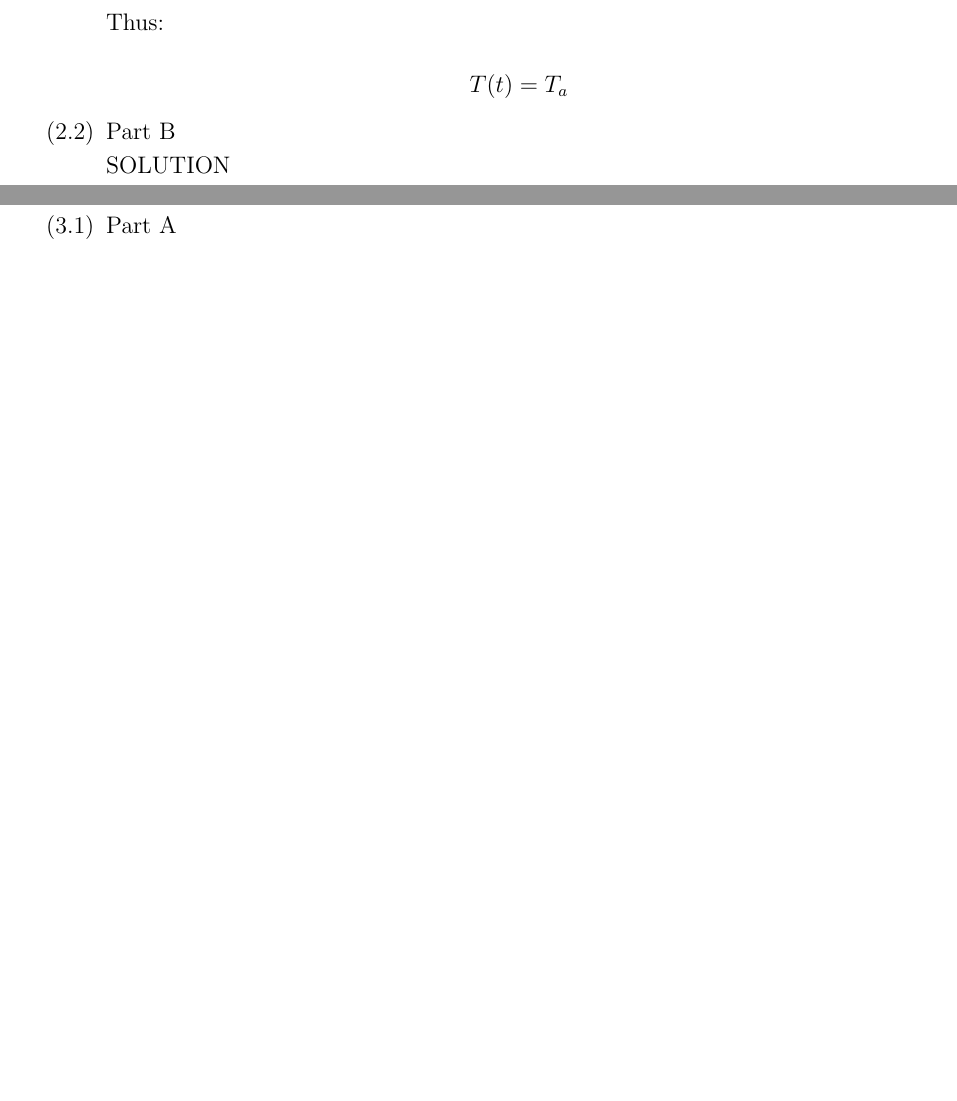
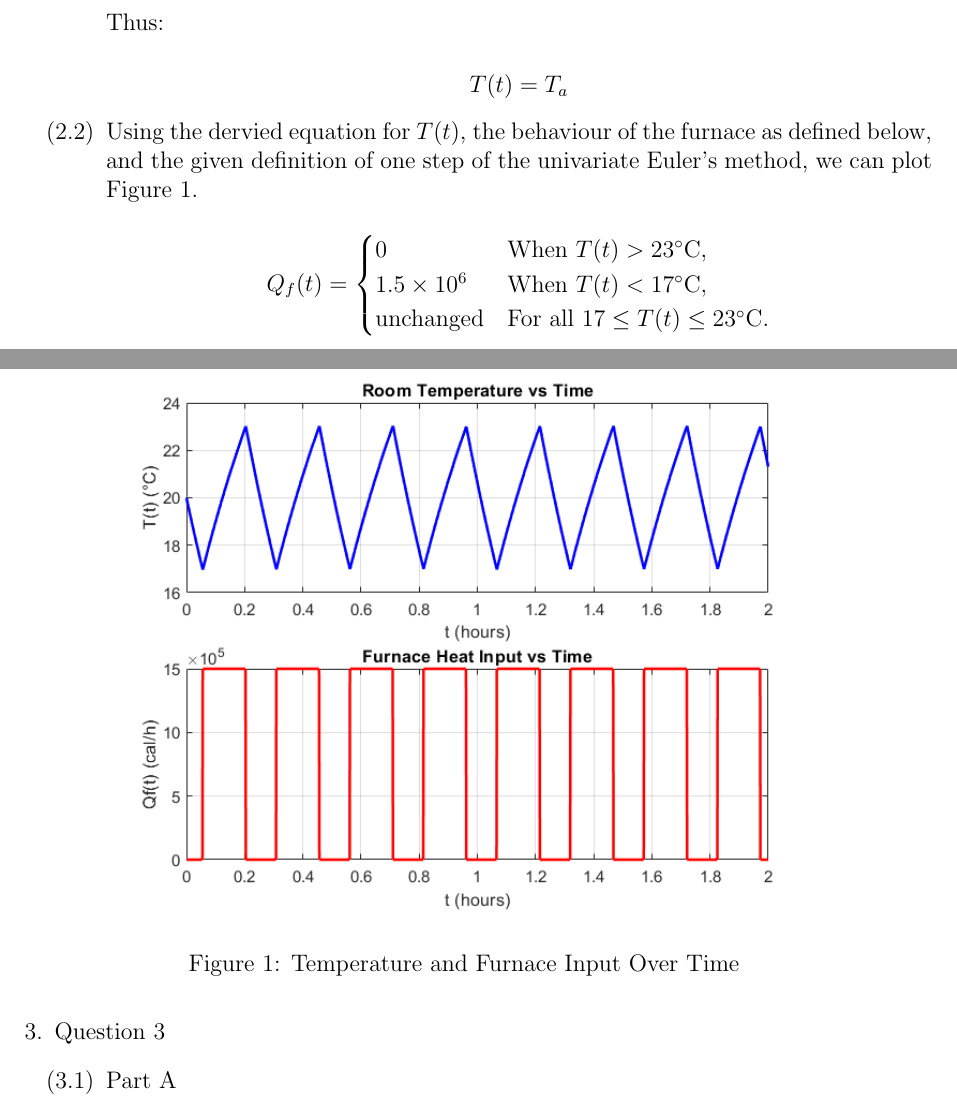
Before and after one commit to BaoGeist/ibehs-4a, a LaTeX problem sheet (Assignment 1/Assignment1.tex): two parts of pages 2 and 3 of 5, joined at a grey line, cut so that both start at the same text, the shorter picture padded with empty space. Compiled offline with pdfLaTeX.

Commit message:
feat: 2.2

```diff
--- a/Assignment 1/Assignment1.tex
+++ b/Assignment 1/Assignment1.tex
@@ -5,7 +5,7 @@
 \setlength{\parindent}{0in}
 \setlength{\parskip}{\baselineskip}
 
-\usepackage{amsmath,amsfonts,amssymb}
+\usepackage{amsmath,amsfonts,amssymb,graphicx}
 
 \title{Your Project Title}
 
@@ -70,9 +70,25 @@ Baoze Lin, Hady Ibrahim
   \]
 
   % ANSWER TO 2.2
-  \item Part B  % This will appear as "2.2"
+  \item
+    Using the dervied equation for \( T(t) \), the behaviour of the furnace as defined below, and the given definition of one step of the univariate Euler's method, we can plot Figure 1.
 
-  SOLUTION
+  \[
+  Q_f(t) =
+  \begin{cases}
+  0 & \text{When } T(t) > 23^\circ \text{C}, \\
+  1.5 \times 10^6 & \text{When } T(t) < 17^\circ \text{C}, \\
+  \text{unchanged} & \text{For all } 17 \leq T(t) \leq 23^\circ \text{C}.
+  \end{cases}
+  \]
+
+  \begin{figure}[h!]
+    \centering
+    \includegraphics[width=0.8\textwidth]{Figures/figure21.png}
+    \caption{Temperature and Furnace Input Over Time}
+    \label{fig:figure21}
+  \end{figure}
+
   \end{enumerate}
 \newpage
 
```
Also changed, not shown: Assignment 1/Assignment1.pdf, Assignment 1/Figures/figure21.png (added), 2 other files.
